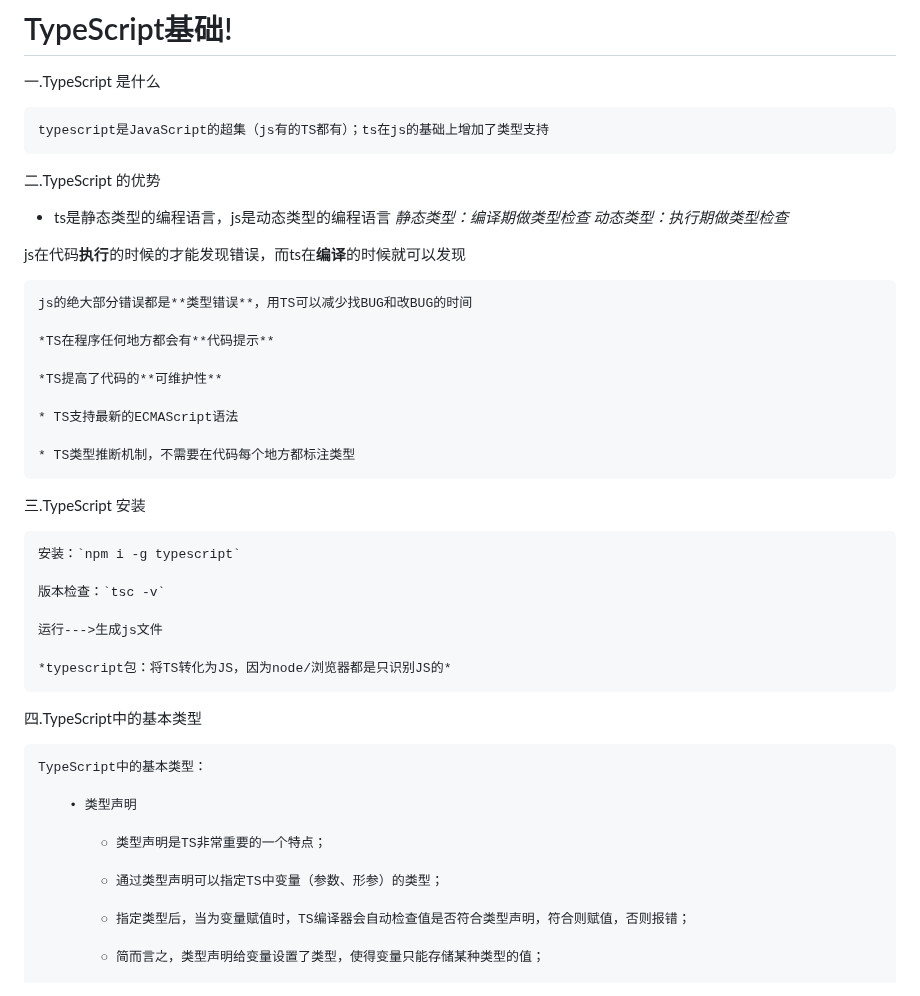
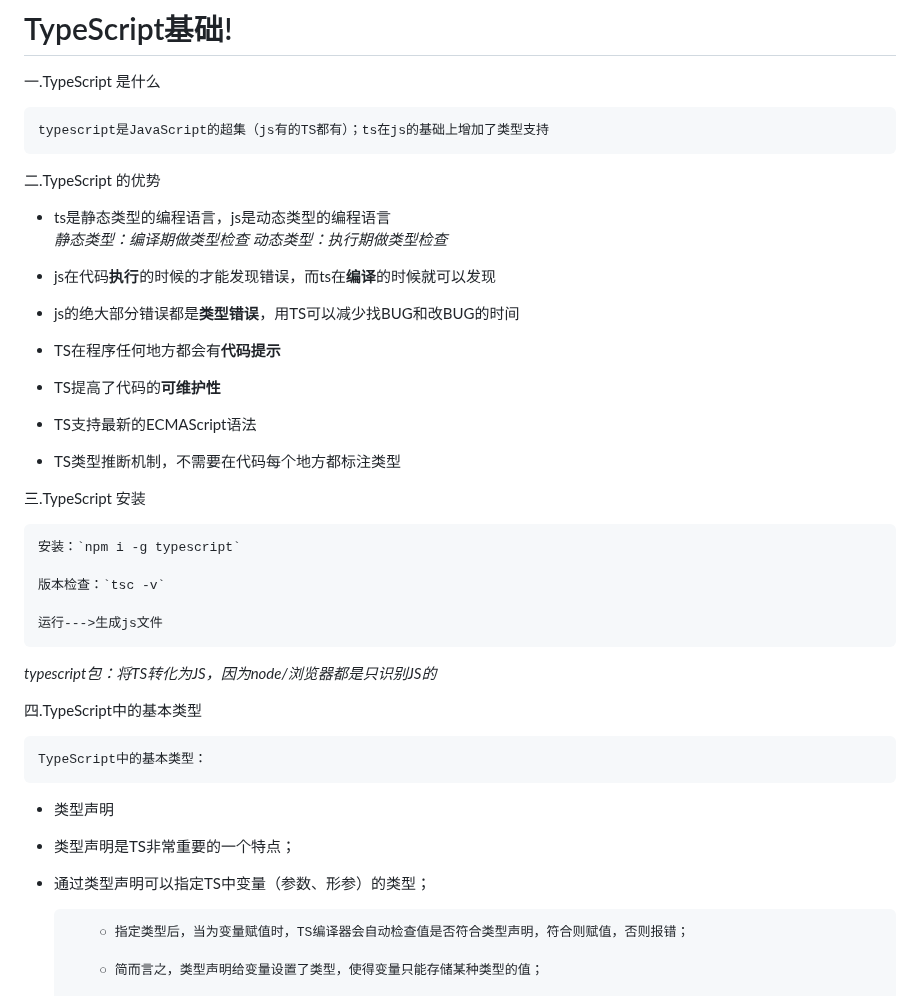
Before and after one commit to Trumen1219/TypeScript-Study, a Markdown page: README.md, the part around the change. Rendered like a GitHub page.

```diff
--- a/README.md
+++ b/README.md
@@ -5,21 +5,20 @@
 	typescript是JavaScript的超集（js有的TS都有）；ts在js的基础上增加了类型支持
 
 二.TypeScript 的优势
-
 * ts是静态类型的编程语言，js是动态类型的编程语言
 *静态类型：编译期做类型检查   动态类型：执行期做类型检查*
 
-js在代码**执行**的时候的才能发现错误，而ts在**编译**的时候就可以发现
+* js在代码**执行**的时候的才能发现错误，而ts在**编译**的时候就可以发现
 
-	js的绝大部分错误都是**类型错误**，用TS可以减少找BUG和改BUG的时间
+* js的绝大部分错误都是**类型错误**，用TS可以减少找BUG和改BUG的时间
 
-	*TS在程序任何地方都会有**代码提示**
+* TS在程序任何地方都会有**代码提示**
 
-	*TS提高了代码的**可维护性**
+* TS提高了代码的**可维护性**
 
-	* TS支持最新的ECMAScript语法
+* TS支持最新的ECMAScript语法
 
-	* TS类型推断机制，不需要在代码每个地方都标注类型
+* TS类型推断机制，不需要在代码每个地方都标注类型
 
  三.TypeScript 安装
 
@@ -29,18 +28,17 @@ js在代码**执行**的时候的才能发现错误，而ts在**编译**的时
 
 	运行--->生成js文件
 
-	*typescript包：将TS转化为JS，因为node/浏览器都是只识别JS的*
+*typescript包：将TS转化为JS，因为node/浏览器都是只识别JS的*
 
 
 四.TypeScript中的基本类型
 
 	TypeScript中的基本类型：
+* 类型声明
 
-		• 类型声明
+*	类型声明是TS非常重要的一个特点；
 
-			○ 类型声明是TS非常重要的一个特点；
-
-			○ 通过类型声明可以指定TS中变量（参数、形参）的类型；
+*	通过类型声明可以指定TS中变量（参数、形参）的类型；
 
 			○ 指定类型后，当为变量赋值时，TS编译器会自动检查值是否符合类型声明，符合则赋值，否则报错；
 
```
